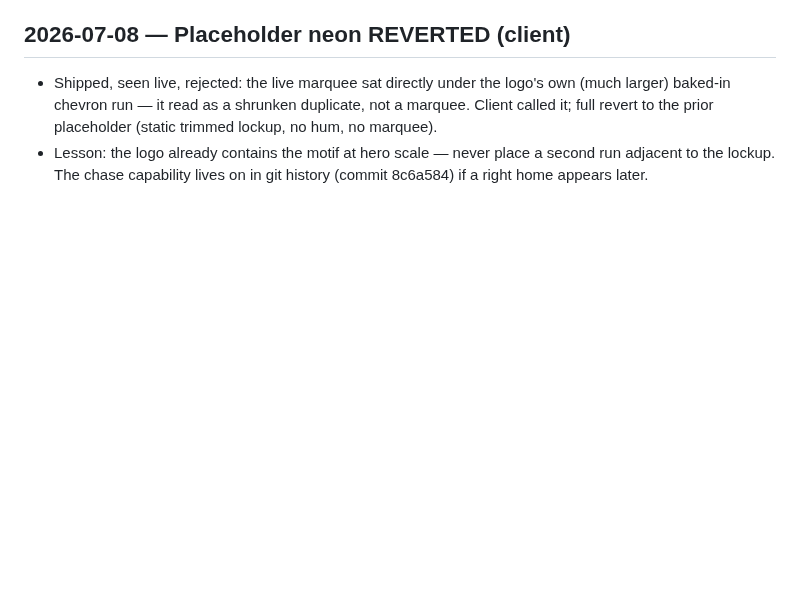
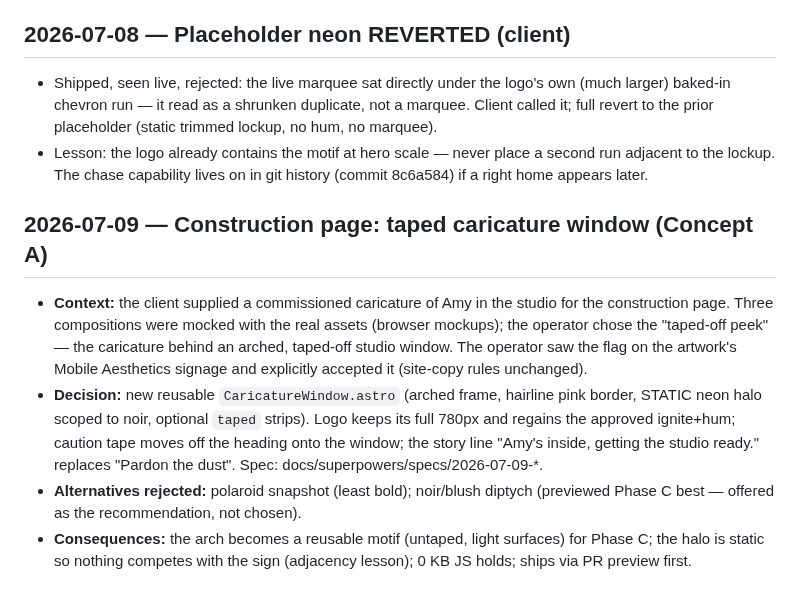
Before and after one commit to gwhitley1969/amyweb, a Markdown page: docs/DECISIONS.md, the part around the change. Rendered like a GitHub page; blank space fills up the shorter version.

Commit message:
docs: caricature window design spec + decision entry
Concept A ("taped-off peek") chosen from three mocked compositions.
Operator accepted the artwork signage flag; logo keeps full size and
regains the approved ignite+hum.

Co-Authored-By: Claude Fable 5 <noreply@anthropic.com>

```diff
--- a/docs/DECISIONS.md
+++ b/docs/DECISIONS.md
@@ -268,3 +268,24 @@ as historical artifacts.
 - Lesson: the logo already contains the motif at hero scale — never
   place a second run adjacent to the lockup. The chase capability lives
   on in git history (commit 8c6a584) if a right home appears later.
+
+## 2026-07-09 — Construction page: taped caricature window (Concept A)
+
+- **Context:** the client supplied a commissioned caricature of Amy in
+  the studio for the construction page. Three compositions were mocked
+  with the real assets (browser mockups); the operator chose the
+  "taped-off peek" — the caricature behind an arched, taped-off studio
+  window. The operator saw the flag on the artwork's Mobile Aesthetics
+  signage and explicitly accepted it (site-copy rules unchanged).
+- **Decision:** new reusable `CaricatureWindow.astro` (arched frame,
+  hairline pink border, STATIC neon halo scoped to noir, optional
+  `taped` strips). Logo keeps its full 780px and regains the approved
+  ignite+hum; caution tape moves off the heading onto the window; the
+  story line "Amy's inside, getting the studio ready." replaces
+  "Pardon the dust". Spec: docs/superpowers/specs/2026-07-09-*.
+- **Alternatives rejected:** polaroid snapshot (least bold); noir/blush
+  diptych (previewed Phase C best — offered as the recommendation, not
+  chosen).
+- **Consequences:** the arch becomes a reusable motif (untaped, light
+  surfaces) for Phase C; the halo is static so nothing competes with the
+  sign (adjacency lesson); 0 KB JS holds; ships via PR preview first.
```
Also changed, not shown: 1 other file.
